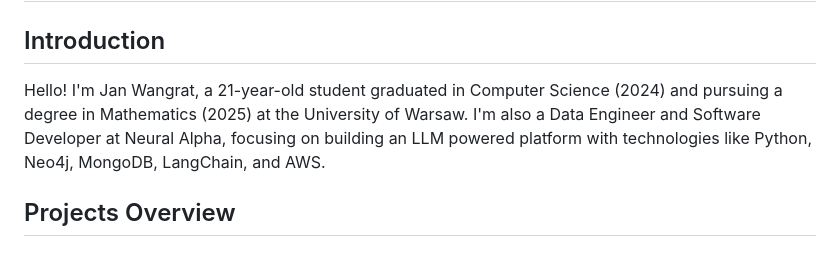
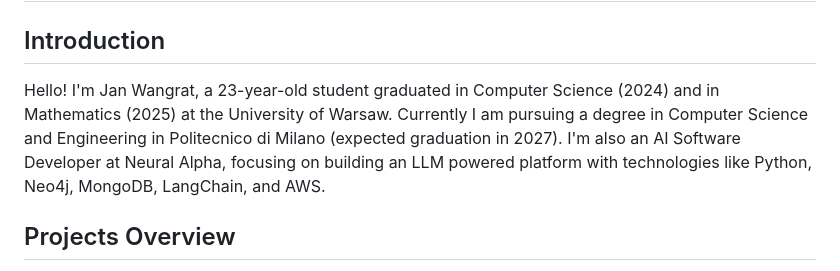
Before and after one commit to janwan2003/Janek-Wangrat, a Markdown page: readme.md, the part around the change. Drawn GitHub-style.

Commit message:
Revise introduction in readme.md
Updated introduction with new age, education details, and current role.

```diff
--- a/readme.md
+++ b/readme.md
@@ -2,7 +2,7 @@
 
 ## Introduction
 
-Hello! I'm Jan Wangrat, a 21-year-old student graduated in Computer Science (2024) and pursuing a degree in Mathematics (2025) at the University of Warsaw. I'm also a Data Engineer and Software Developer at Neural Alpha, focusing on building an LLM powered platform with technologies like Python, Neo4j, MongoDB, LangChain, and AWS.
+Hello! I'm Jan Wangrat, a 23-year-old student graduated in Computer Science (2024) and in Mathematics (2025) at the University of Warsaw. Currently I am pursuing a degree in Computer Science and Engineering in Politecnico di Milano (expected graduation in 2027). I'm also an AI Software Developer at Neural Alpha, focusing on building an LLM powered platform with technologies like Python, Neo4j, MongoDB, LangChain, and AWS.
 
 ## Projects Overview
 
```
